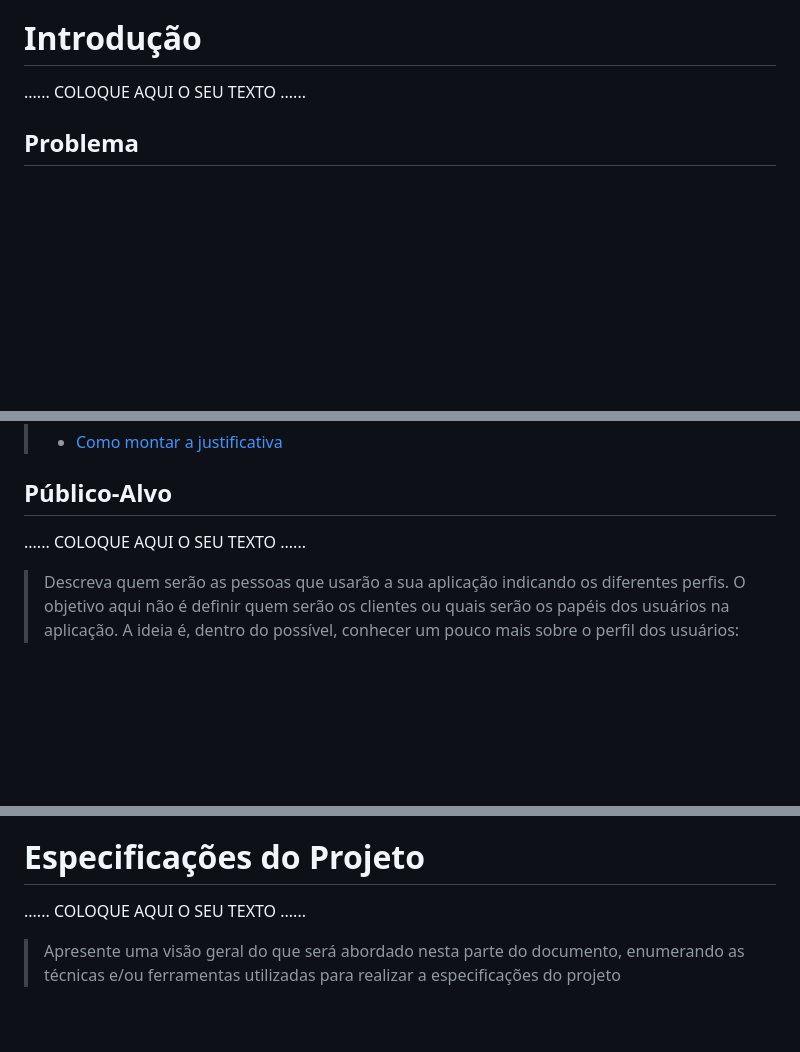
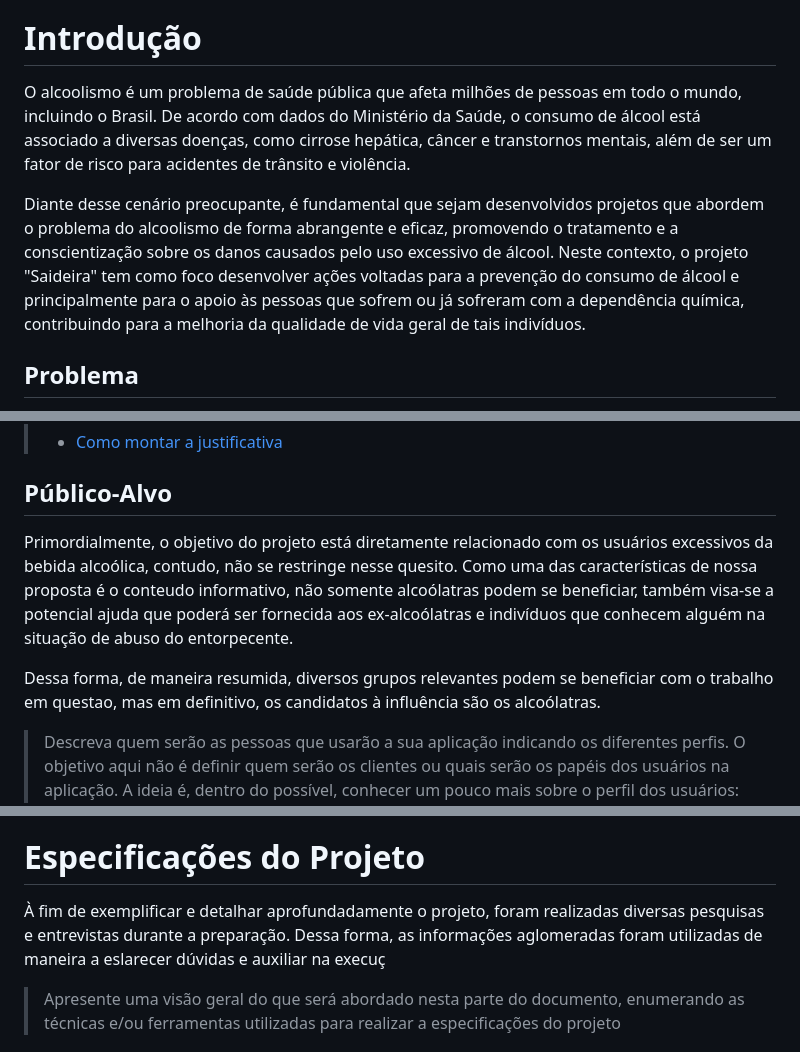
Before and after one commit to ICEI-PUC-Minas-PPLCC-TI/ti-1-ppl-cc-m-20231-saideira, a Markdown page: docs/relatorio/Relatorio Tecnico - TEMPLATE.md, 3 parts joined by grey strips. GitHub-like rendering; blank space fills up the shorter version.

```diff
--- a/docs/relatorio/Relatorio Tecnico - TEMPLATE.md
+++ b/docs/relatorio/Relatorio Tecnico - TEMPLATE.md
@@ -52,7 +52,9 @@
 
 # Introdução
 
-......  COLOQUE AQUI O SEU TEXTO ......
+ O alcoolismo é um problema de saúde pública que afeta milhões de pessoas em todo o mundo, incluindo o Brasil. De acordo com dados do Ministério da Saúde, o consumo de álcool está associado a diversas doenças, como cirrose hepática, câncer e transtornos mentais, além de ser um fator de risco para acidentes de trânsito e violência.
+
+ Diante desse cenário preocupante, é fundamental que sejam desenvolvidos projetos que abordem o problema do alcoolismo de forma abrangente e eficaz, promovendo o tratamento e a conscientização sobre os danos causados pelo uso excessivo de álcool. Neste contexto, o projeto "Saideira" tem como foco desenvolver ações voltadas para a prevenção do consumo de álcool e principalmente para o apoio às pessoas que sofrem ou já sofreram com a dependência química, contribuindo para a melhoria da qualidade de vida geral de tais indivíduos.
 
 ## Problema
 
@@ -109,7 +111,9 @@
 
 ## Público-Alvo
 
-......  COLOQUE AQUI O SEU TEXTO ......
+ Primordialmente, o objetivo do projeto está diretamente relacionado com os usuários excessivos da bebida alcoólica, contudo, não se restringe nesse quesito. Como uma das características de nossa proposta é o conteudo informativo, não somente alcoólatras podem se beneficiar, também visa-se a potencial ajuda que poderá ser fornecida aos ex-alcoólatras e indivíduos que conhecem alguém na situação de abuso do entorpecente.
+
+  Dessa forma, de maneira resumida, diversos grupos relevantes podem se beneficiar com o trabalho em questao, mas em definitivo, os candidatos à influência são os alcoólatras.
 
 > Descreva quem serão as pessoas que usarão a sua aplicação indicando os
 > diferentes perfis. O objetivo aqui não é definir quem serão os
@@ -128,7 +132,7 @@
 
 # Especificações do Projeto
 
-......  COLOQUE AQUI O SEU TEXTO ......
+ À fim de exemplificar e detalhar aprofundadamente o projeto, foram realizadas diversas pesquisas e entrevistas durante a preparação. Dessa forma, as informações aglomeradas foram utilizadas de maneira a eslarecer dúvidas e auxiliar na execuç
 
 > Apresente uma visão geral do que será abordado nesta parte do
 > documento, enumerando as técnicas e/ou ferramentas utilizadas para
```
